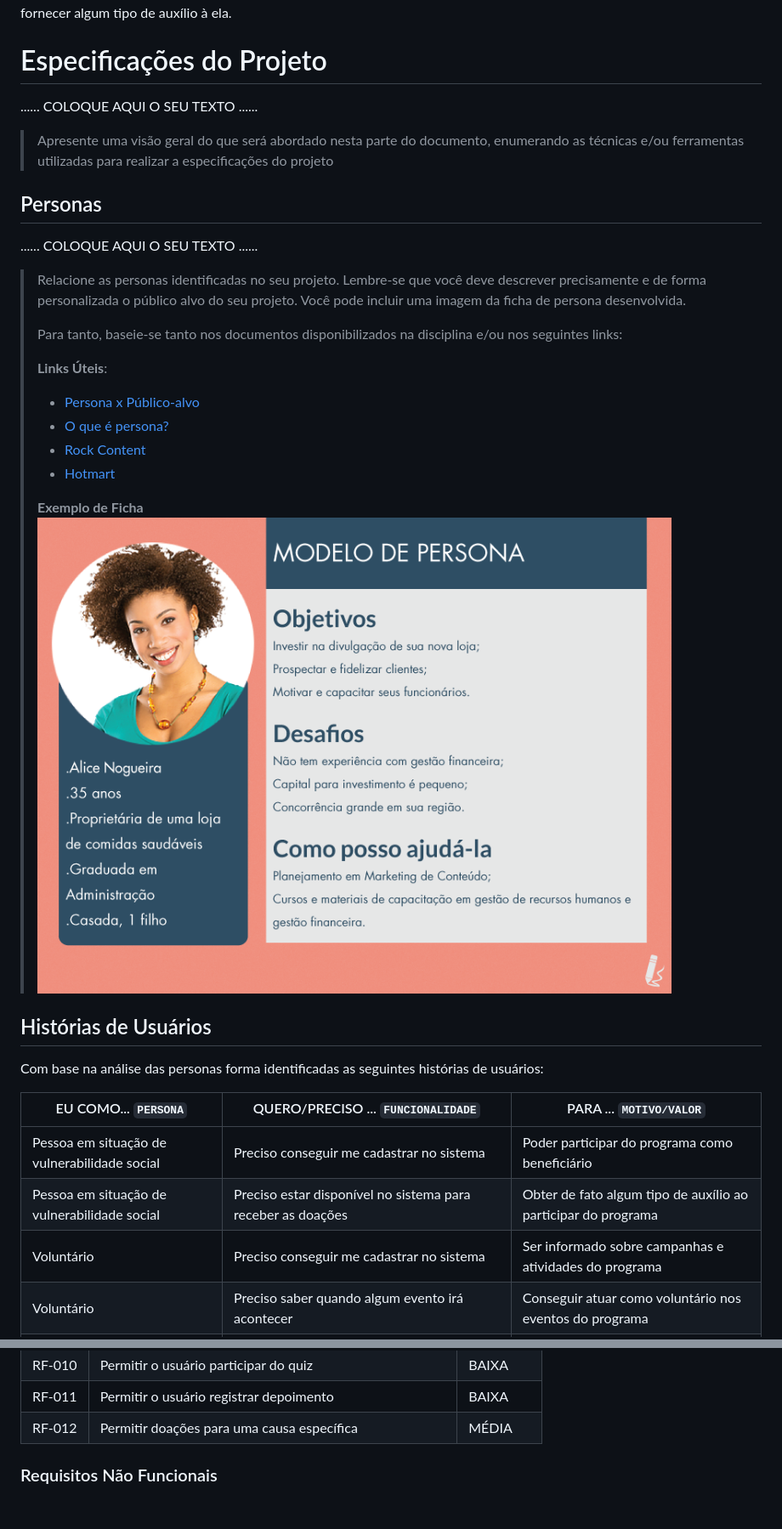
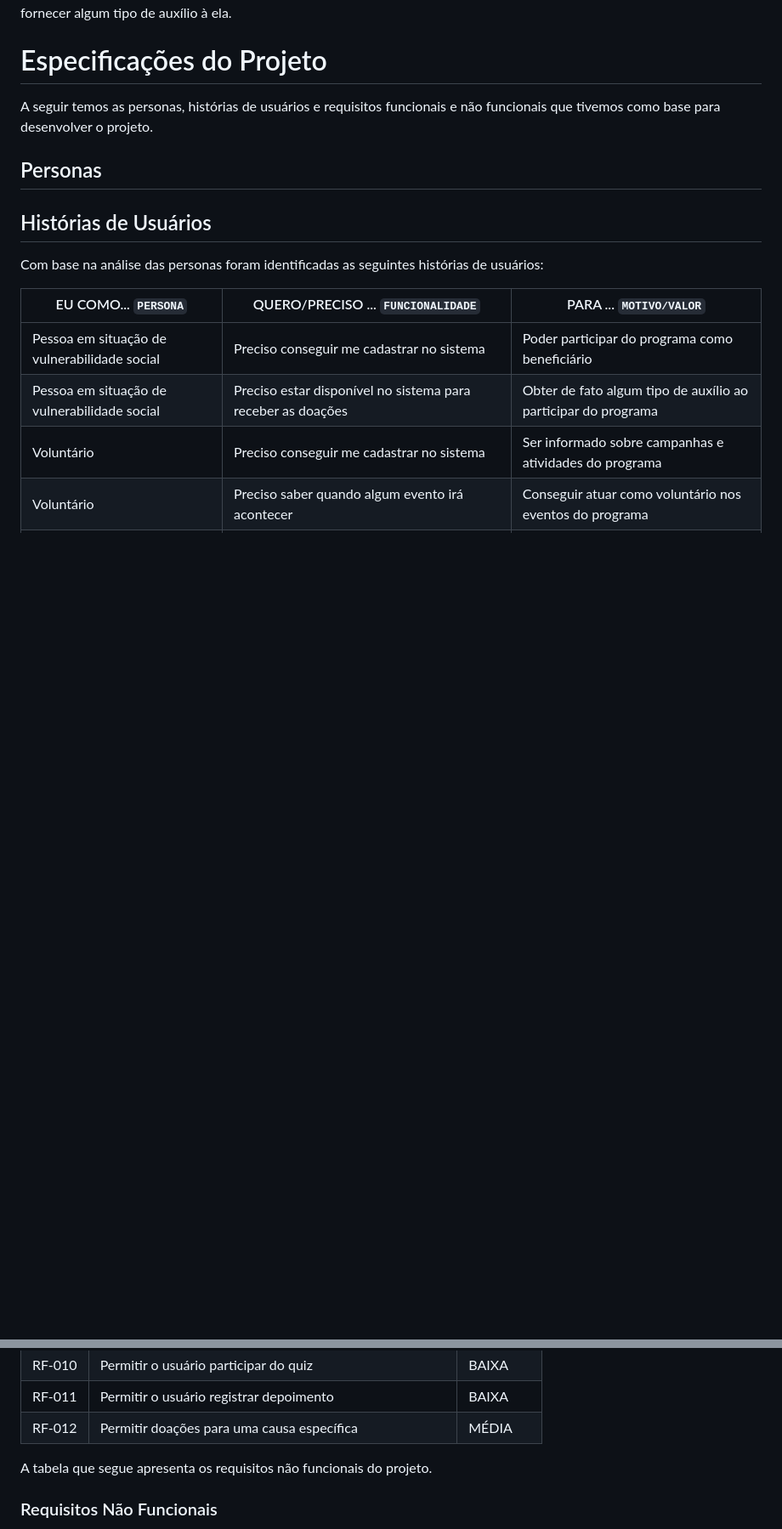
Before and after one commit to ICEI-PUCMinas-PSG-SI-TI/psg-ads-2024-01-tiaw-1854100-grupo-6-abrace, a Markdown page: docs/relatorio/Relatorio Tecnico - TEMPLATE.md, 2 parts joined by grey strips. Shown: that part at 85% size. Drawn GitHub-style; blank space fills up the shorter version.

```diff
--- a/docs/relatorio/Relatorio Tecnico - TEMPLATE.md
+++ b/docs/relatorio/Relatorio Tecnico - TEMPLATE.md
@@ -52,36 +52,15 @@ O público-alvo do nosso projeto são a população brasileira que, independente
 
 # Especificações do Projeto
 
-......  COLOQUE AQUI O SEU TEXTO ......
-
-> Apresente uma visão geral do que será abordado nesta parte do
-> documento, enumerando as técnicas e/ou ferramentas utilizadas para
-> realizar a especificações do projeto
+A seguir temos as personas, histórias de usuários e requisitos funcionais e não funcionais que tivemos como base para desenvolver o projeto.
 
 ## Personas
 
-......  COLOQUE AQUI O SEU TEXTO ......
-
-> Relacione as personas identificadas no seu projeto. Lembre-se que
-> você deve descrever precisamente e de forma personalizada o público alvo do seu projeto.
-> Você pode incluir uma imagem da ficha de persona desenvolvida.
->
-> Para tanto, baseie-se tanto nos documentos disponibilizados na disciplina
-> e/ou nos seguintes links:
->
-> **Links Úteis**:
-> - [Persona x Público-alvo](https://flammo.com.br/blog/persona-e-publico-alvo-qual-a-diferenca/)
-> - [O que é persona?](https://resultadosdigitais.com.br/blog/persona-o-que-e/)
-> - [Rock Content](https://rockcontent.com/blog/personas/)
-> - [Hotmart](https://blog.hotmart.com/pt-br/como-criar-persona-negocio/)
->
-> **Exemplo de Ficha**
-> ![Exemplo de Persona](images/persona.png)
 
 
 ## Histórias de Usuários
 
-Com base na análise das personas forma identificadas as seguintes histórias de usuários:
+Com base na análise das personas foram identificadas as seguintes histórias de usuários:
 
 |EU COMO... `PERSONA`                         | QUERO/PRECISO ... `FUNCIONALIDADE` |PARA ... `MOTIVO/VALOR`                 |
 |---------------------------------------------|------------------------------------|----------------------------------------|
@@ -114,6 +93,8 @@ A tabela que segue apresenta os requisitos funcionais do projeto.
 |RF-010| Permitir o usuário participar do quiz  | BAIXA |
 |RF-011| Permitir o usuário registrar depoimento  | BAIXA |
 |RF-012| Permitir doações para uma causa específica  | MÉDIA |
+
+A tabela que segue apresenta os requisitos não funcionais do projeto.
 
 ### Requisitos Não Funcionais
 
```
